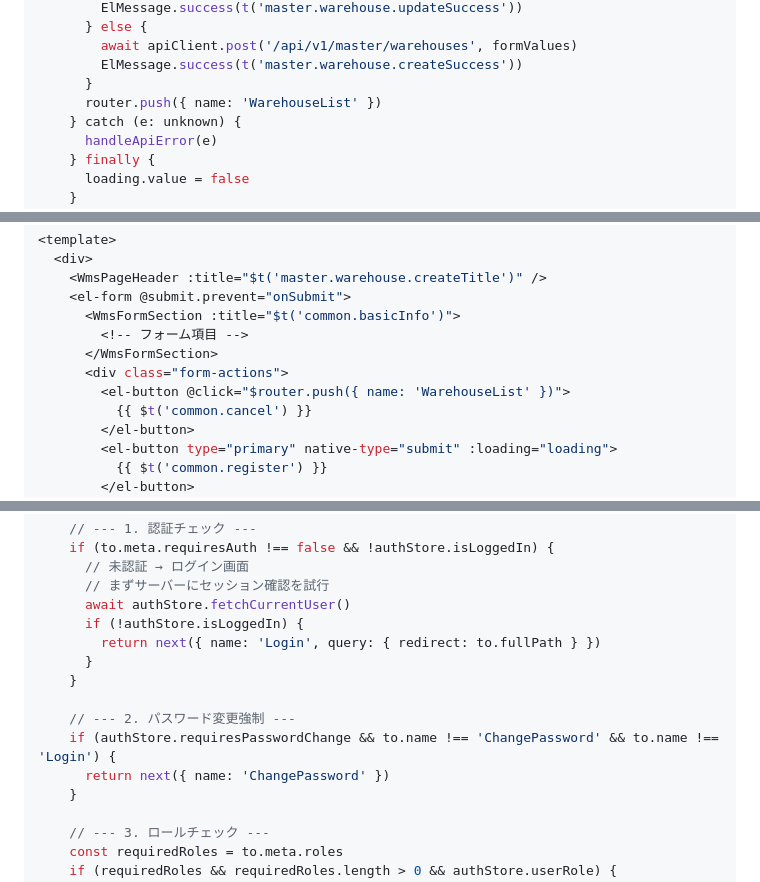
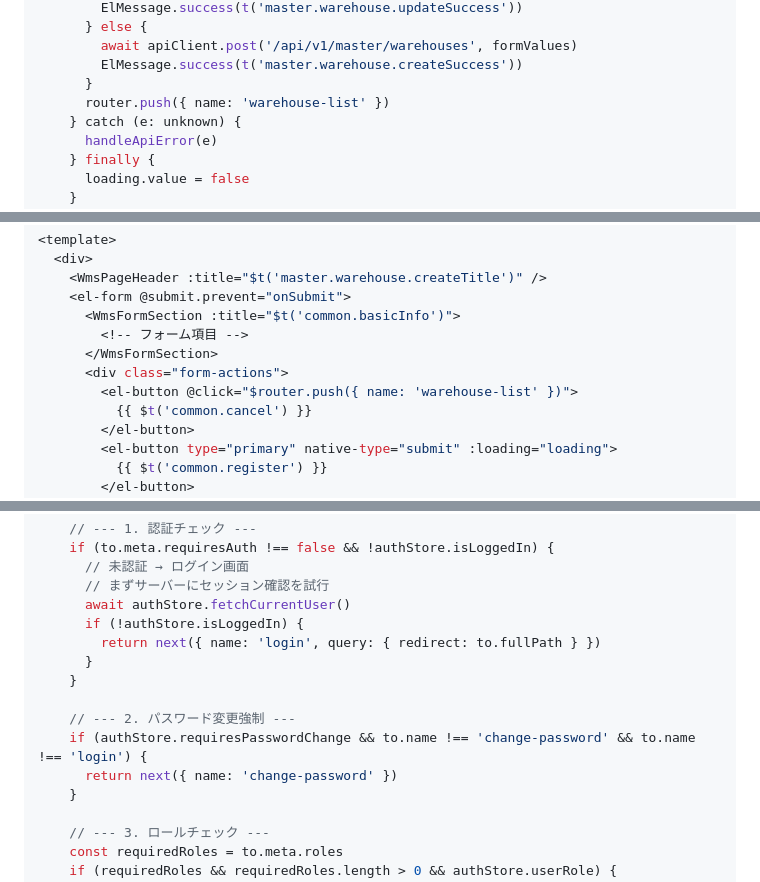
Before and after one commit to hidefumiagata/wms, a Markdown page: docs/architecture-design/03-frontend-architecture.md, 3 parts joined by grey strips. GitHub-like rendering.

Commit message:
docs: 設計書サンプルコードのルート名をケバブケースに修正 (#88) / Fix route names in design doc sample code
- 'Login' → 'login'
- 'ChangePassword' → 'change-password'
- 'WarehouseList' → 'warehouse-list'
- Axiosインターセプター・セッションタイマーのリダイレクトに reason: 'session_expired' を追記（実装との整合）

Co-Authored-By: Claude Sonnet 4.6 <noreply@anthropic.com>

```diff
--- a/docs/architecture-design/03-frontend-architecture.md
+++ b/docs/architecture-design/03-frontend-architecture.md
@@ -280,7 +280,7 @@ export function useWarehouseForm() {
         await apiClient.post('/api/v1/master/warehouses', formValues)
         ElMessage.success(t('master.warehouse.createSuccess'))
       }
-      router.push({ name: 'WarehouseList' })
+      router.push({ name: 'warehouse-list' })
     } catch (e: unknown) {
       handleApiError(e)
     } finally {
@@ -334,7 +334,7 @@ const { loading, values, onSubmit } = useWarehouseForm()
         <!-- フォーム項目 -->
       </WmsFormSection>
       <div class="form-actions">
-        <el-button @click="$router.push({ name: 'WarehouseList' })">
+        <el-button @click="$router.push({ name: 'warehouse-list' })">
           {{ $t('common.cancel') }}
         </el-button>
         <el-button type="primary" native-type="submit" :loading="loading">
@@ -947,13 +947,13 @@ export function setupGuards(router: Router) {
       // まずサーバーにセッション確認を試行
       await authStore.fetchCurrentUser()
       if (!authStore.isLoggedIn) {
-        return next({ name: 'Login', query: { redirect: to.fullPath } })
+        return next({ name: 'login', query: { redirect: to.fullPath } })
       }
     }
 
     // --- 2. パスワード変更強制 ---
-    if (authStore.requiresPasswordChange && to.name !== 'ChangePassword' && to.name !== 'Login') {
-      return next({ name: 'ChangePassword' })
+    if (authStore.requiresPasswordChange && to.name !== 'change-password' && to.name !== 'login') {
+      return next({ name: 'change-password' })
     }
 
     // --- 3. ロールチェック ---
```
Also changed, not shown: other parts of docs/architecture-design/03-frontend-architecture.md (+2 -2 lines).
